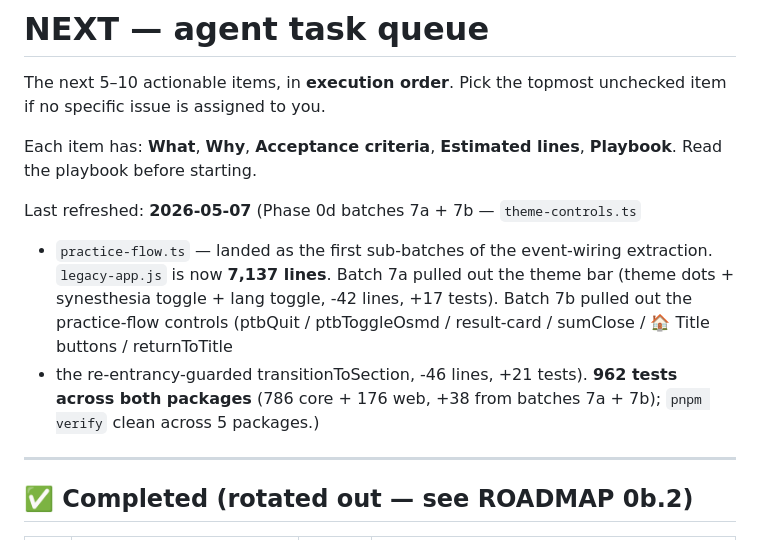
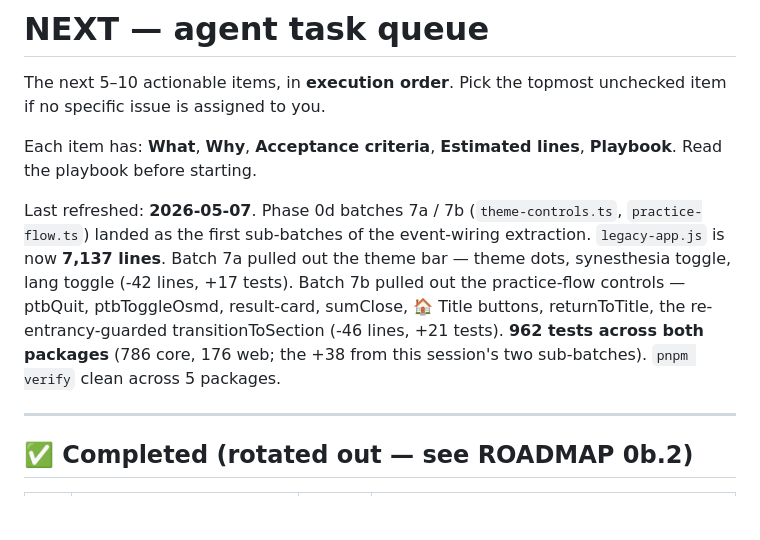
Before and after one commit to atariryuma/PianoVisualizer, a Markdown page: NEXT.md, the part around the change. GitHub-like rendering; blank space fills up the shorter version.

Commit message:
docs(legacy): NEXT.md — repair the auto-formatter's mangling of the 7a/7b summary
The previous commit's 'Last refreshed' paragraph had a literal '+'
character between the two new module names which the markdown
auto-formatter (lint-staged → markdownlint --fix or similar)
interpreted as a list-item bullet, splitting the prose mid-sentence
into a broken bulleted paragraph. Rewrote with em-dashes + comma
separation so the formatter doesn't latch onto the '+'.

Co-Authored-By: Claude Opus 4.7 (1M context) <noreply@anthropic.com>

```diff
--- a/NEXT.md
+++ b/NEXT.md
@@ -6,16 +6,15 @@ unchecked item if no specific issue is assigned to you.
 Each item has: **What**, **Why**, **Acceptance criteria**, **Estimated lines**,
 **Playbook**. Read the playbook before starting.
 
-Last refreshed: **2026-05-07** (Phase 0d batches 7a + 7b — `theme-controls.ts`
-
-- `practice-flow.ts` — landed as the first sub-batches of the event-wiring
-  extraction. `legacy-app.js` is now **7,137 lines**. Batch 7a pulled out the
-  theme bar (theme dots + synesthesia toggle + lang toggle, -42 lines, +17
-  tests). Batch 7b pulled out the practice-flow controls (ptbQuit /
-  ptbToggleOsmd / result-card / sumClose / 🏠 Title buttons / returnToTitle
-- the re-entrancy-guarded transitionToSection, -46 lines, +21 tests). **962
-  tests across both packages** (786 core + 176 web, +38 from batches 7a + 7b);
-  `pnpm verify` clean across 5 packages.)
+Last refreshed: **2026-05-07**. Phase 0d batches 7a / 7b (`theme-controls.ts`,
+`practice-flow.ts`) landed as the first sub-batches of the event-wiring
+extraction. `legacy-app.js` is now **7,137 lines**. Batch 7a pulled out the
+theme bar — theme dots, synesthesia toggle, lang toggle (-42 lines, +17 tests).
+Batch 7b pulled out the practice-flow controls — ptbQuit, ptbToggleOsmd,
+result-card, sumClose, 🏠 Title buttons, returnToTitle, the re-entrancy-guarded
+transitionToSection (-46 lines, +21 tests). **962 tests across both packages**
+(786 core, 176 web; the +38 from this session's two sub-batches). `pnpm verify`
+clean across 5 packages.
 
 ---
 
```
